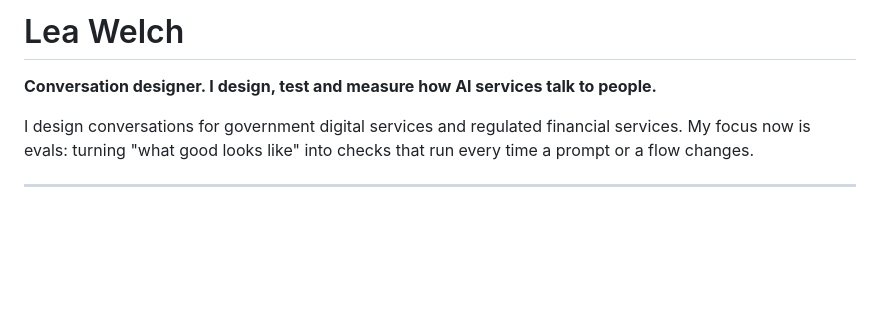
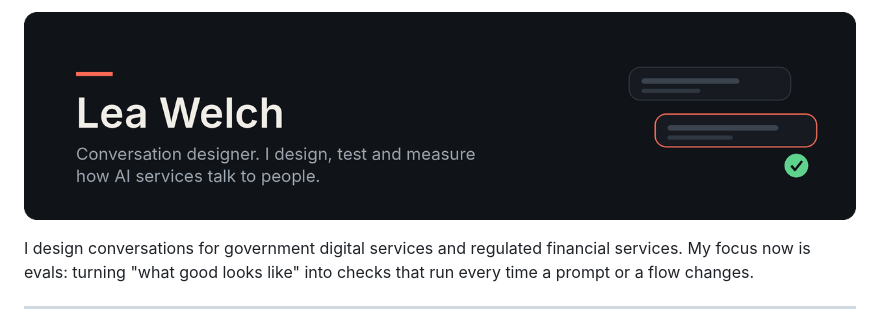
Before and after one commit to Welchlea/Welchlea, a Markdown page: README.md, the part around the change. GitHub-like rendering; pictures changed too: banner.png (added); blank space fills up the shorter version.

Commit message:
Add profile banner

```diff
--- a/README.md
+++ b/README.md
@@ -1,6 +1,4 @@
-# Lea Welch
-
-**Conversation designer. I design, test and measure how AI services talk to people.**
+![Lea Welch. Conversation designer. I design, test and measure how AI services talk to people.](banner.png)
 
 I design conversations for government digital services and regulated financial services. My focus now is evals: turning "what good looks like" into checks that run every time a prompt or a flow changes.
 
```
